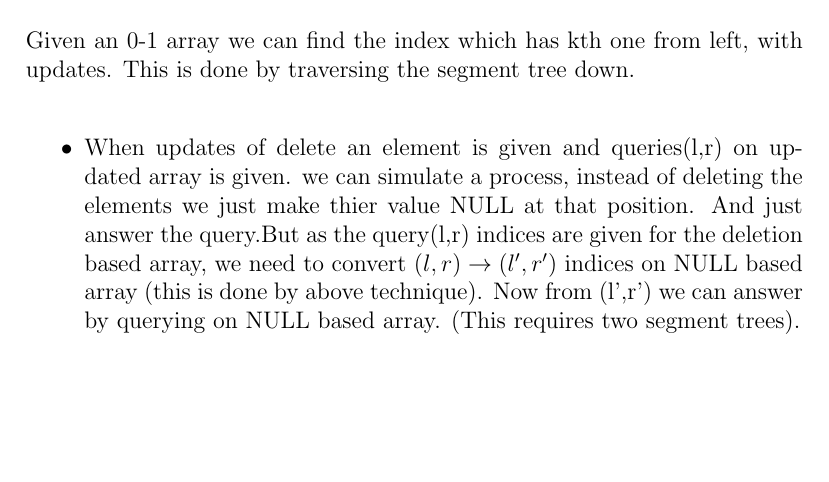
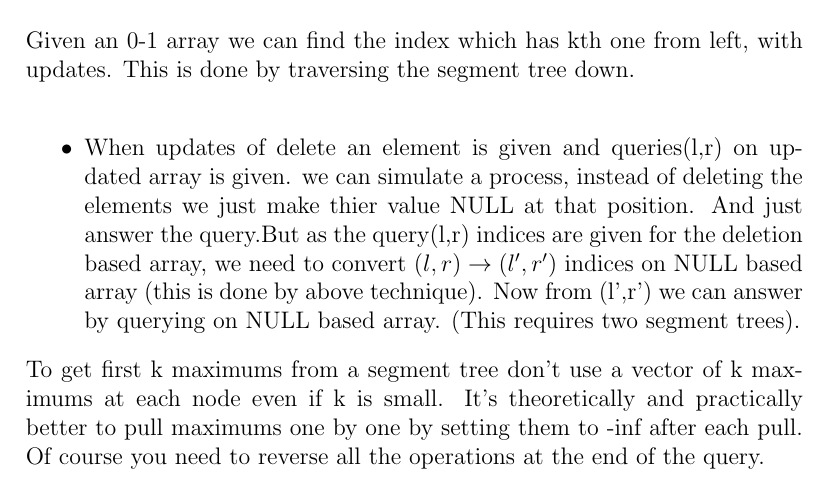
Before and after one commit to gear4th/Algorithms-Notes, a LaTeX document (arrays/arrays.tex): part of page 4 of 5, cut so that both start at the same text, the shorter picture padded with empty space. Compiled offline with pdfLaTeX.

Commit message:
segment tree trick for specific case

```diff
--- a/arrays/arrays.tex
+++ b/arrays/arrays.tex
@@ -90,6 +90,8 @@ Given an 0-1 array we can find the index which has kth one from left, with updat
 \item When updates of delete an element is given and queries(l,r) on updated array is given. we can simulate a process, instead of deleting the elements we just make thier value NULL at that position. And just answer the query.But as the query(l,r) indices are given for the deletion based array, we need to convert $(l,r)\rightarrow (l',r')$ indices on NULL based array (this is done by above technique). Now from (l',r') we can answer by querying on NULL based array. (This requires two segment trees).
 \end{itemize}
 
+To get first k maximums from a segment tree don't use a vector of k maximums at each node even if k is small. It's theoretically and practically better to pull maximums one by one by setting them to -inf after each pull. Of course you need to reverse all the operations at the end of the query.
+
 \section{Permutation}
 \begin{itemize}
 	\item If we have a directed graph of n nodes, and connect ith to jth iff $p[i]=j$; then we get a bunch of disjoint cycles.
```
Also changed, not shown: Notes.pdf.
